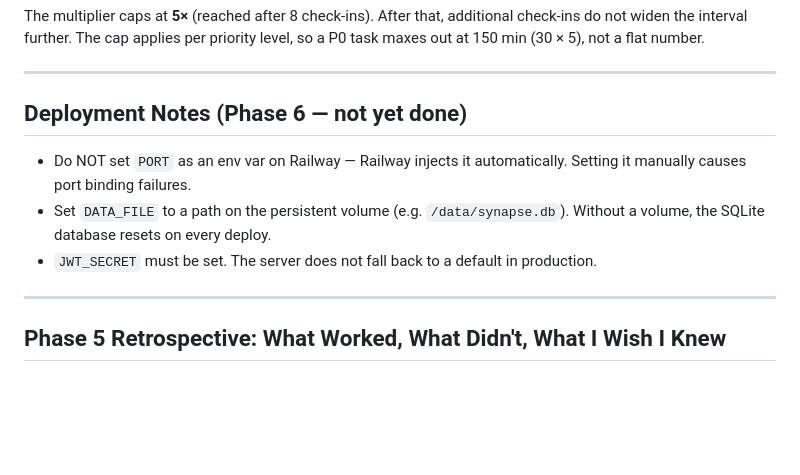
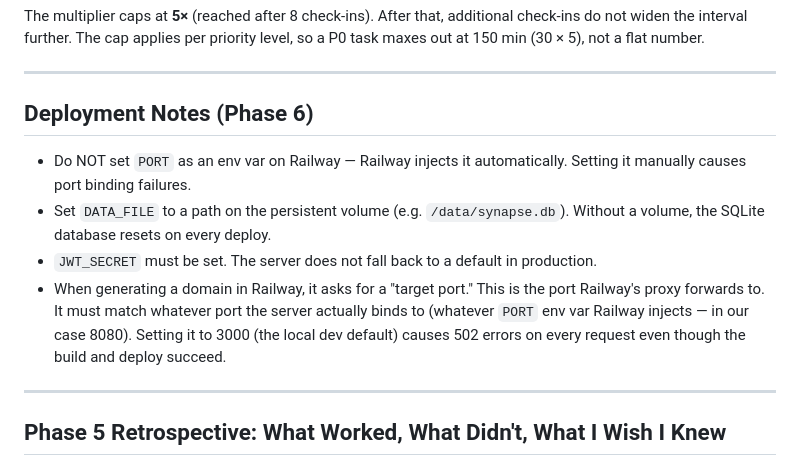
Before and after one commit to JohnDeegs/synapse, a Markdown page: notes.md, the part around one of its changes. Drawn GitHub-style; blank space fills up the shorter version.

```diff
--- a/notes.md
+++ b/notes.md
@@ -71,11 +71,12 @@ The multiplier caps at **5×** (reached after 8 check-ins). After that, addition
 
 ---
 
-## Deployment Notes (Phase 6 — not yet done)
+## Deployment Notes (Phase 6)
 
 - Do NOT set `PORT` as an env var on Railway — Railway injects it automatically. Setting it manually causes port binding failures.
 - Set `DATA_FILE` to a path on the persistent volume (e.g. `/data/synapse.db`). Without a volume, the SQLite database resets on every deploy.
 - `JWT_SECRET` must be set. The server does not fall back to a default in production.
+- When generating a domain in Railway, it asks for a "target port." This is the port Railway's proxy forwards to. It must match whatever port the server actually binds to (whatever `PORT` env var Railway injects — in our case 8080). Setting it to 3000 (the local dev default) causes 502 errors on every request even though the build and deploy succeed.
 
 ---
 
```
Also changed, not shown: other parts of notes.md (+34 -1 lines).
